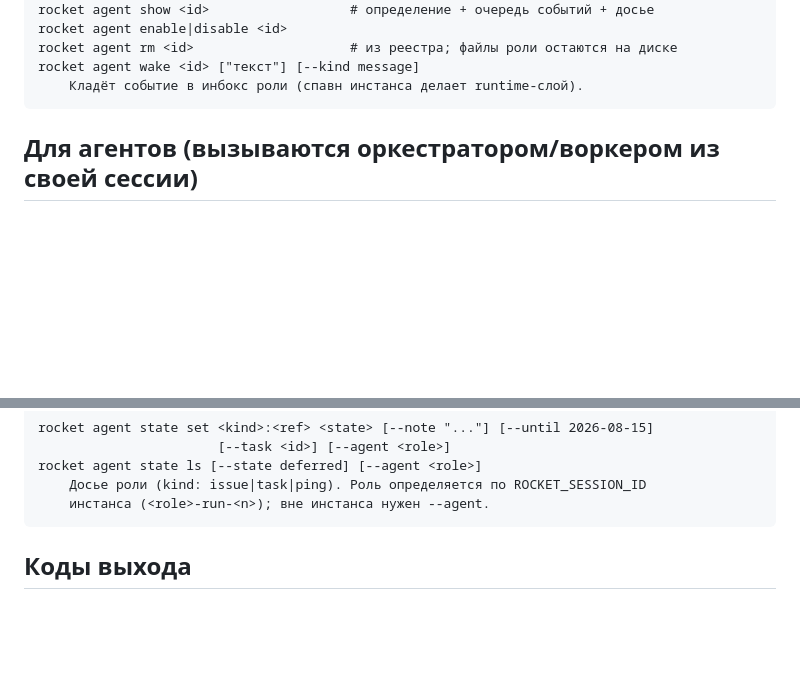
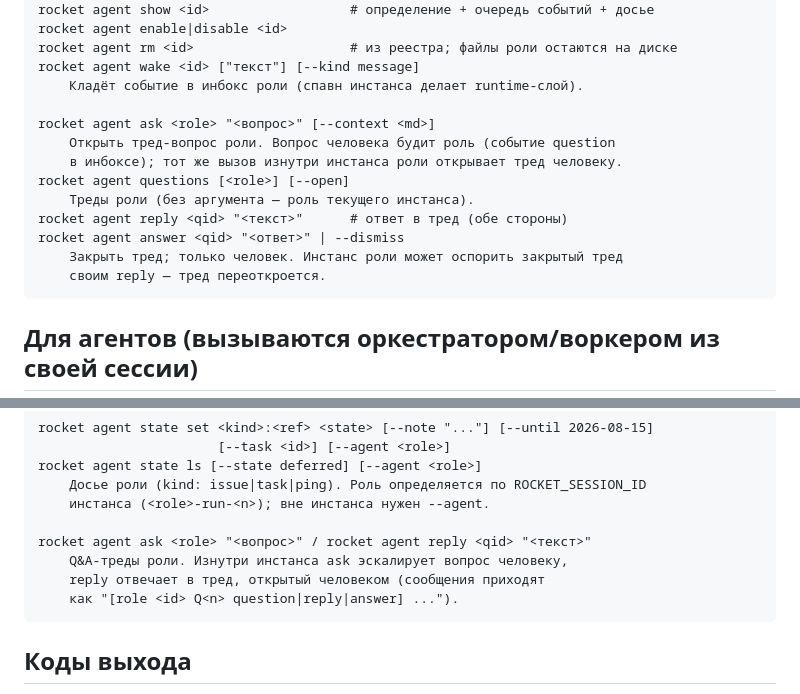
Before and after one commit to IvanRoslov/rocket, a Markdown page: docs/04-cli.md, 2 parts joined by grey strips. GitHub-like rendering; blank space fills up the shorter version.

````diff
--- a/docs/04-cli.md
+++ b/docs/04-cli.md
@@ -88,6 +88,16 @@ rocket agent enable|disable <id>
 rocket agent rm <id>                    # из реестра; файлы роли остаются на диске
 rocket agent wake <id> ["текст"] [--kind message]
     Кладёт событие в инбокс роли (спавн инстанса делает runtime-слой).
+
+rocket agent ask <role> "<вопрос>" [--context <md>]
+    Открыть тред-вопрос роли. Вопрос человека будит роль (событие question
+    в инбоксе); тот же вызов изнутри инстанса роли открывает тред человеку.
+rocket agent questions [<role>] [--open]
+    Треды роли (без аргумента — роль текущего инстанса).
+rocket agent reply <qid> "<текст>"      # ответ в тред (обе стороны)
+rocket agent answer <qid> "<ответ>" | --dismiss
+    Закрыть тред; только человек. Инстанс роли может оспорить закрытый тред
+    своим reply — тред переоткроется.
 ```
 
 ## Для агентов (вызываются оркестратором/воркером из своей сессии)
@@ -125,6 +135,11 @@ rocket agent state set <kind>:<ref> <state> [--note "..."] [--until 2026-08-15]
 rocket agent state ls [--state deferred] [--agent <role>]
     Досье роли (kind: issue|task|ping). Роль определяется по ROCKET_SESSION_ID
     инстанса (<role>-run-<n>); вне инстанса нужен --agent.
+
+rocket agent ask <role> "<вопрос>" / rocket agent reply <qid> "<текст>"
+    Q&A-треды роли. Изнутри инстанса ask эскалирует вопрос человеку,
+    reply отвечает в тред, открытый человеком (сообщения приходят
+    как "[role <id> Q<n> question|reply|answer] ...").
 ```
 
 ## Коды выхода
````
Also changed, not shown: docs/03-daemon-api.md (+8 -2 lines), docs/10-agents.md (+10 -0 lines).
